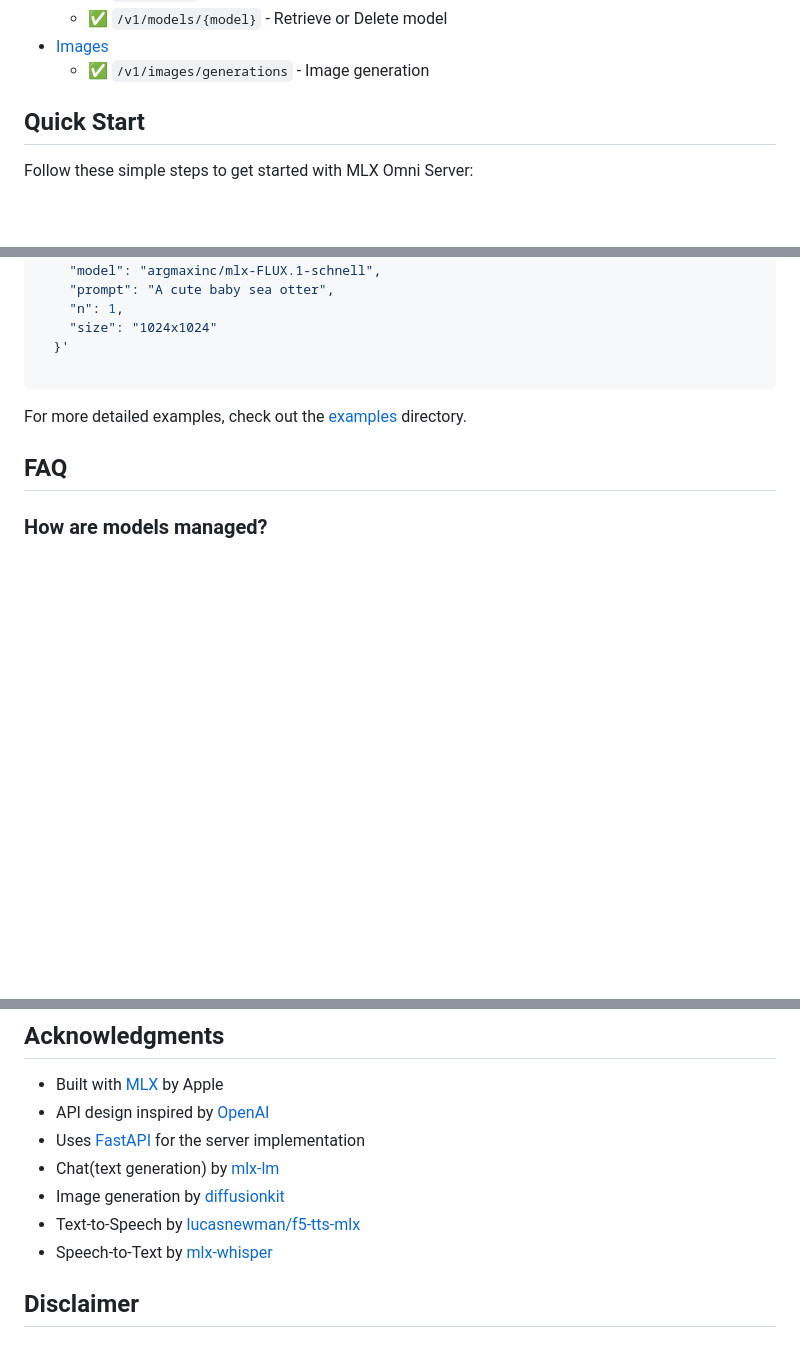
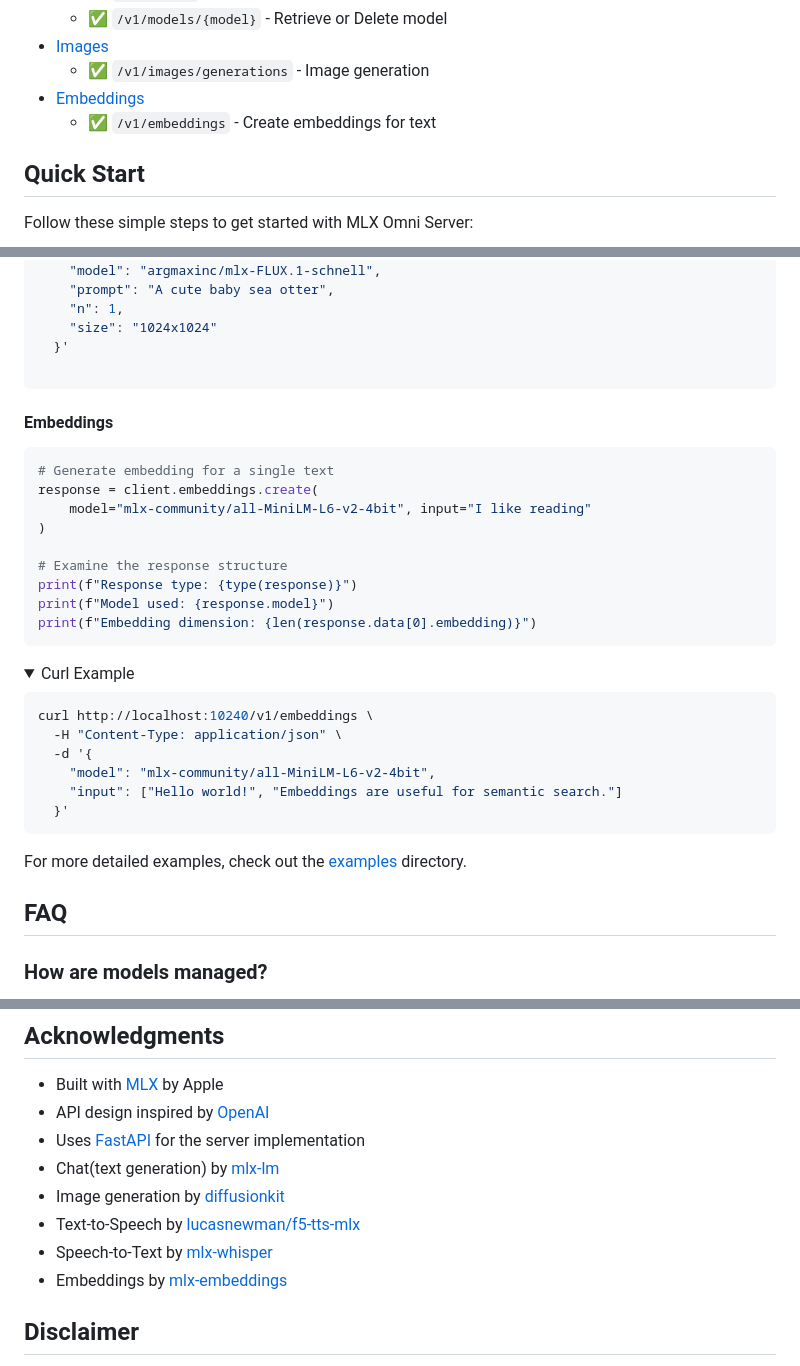
Before and after one commit to zhutao100/mlx-omni-server, a Markdown page: README.md, 3 parts joined by grey strips. GitHub-like rendering; folded sections open; blank space fills up the shorter version.

Commit message:
docs: add embeddings

````diff
--- a/README.md
+++ b/README.md
@@ -37,6 +37,8 @@ The server implements OpenAI-compatible endpoints:
     - ✅ `/v1/models/{model}` - Retrieve or Delete model
 - [Images](https://platform.openai.com/docs/api-reference/images)
     - ✅ `/v1/images/generations` - Image generation
+- [Embeddings](https://platform.openai.com/docs/api-reference/embeddings)
+    - ✅ `/v1/embeddings` - Create embeddings for text
 
 
 
@@ -284,6 +286,34 @@ curl http://localhost:10240/v1/images/generations \
 
 </details>
 
+#### Embeddings
+
+```python
+# Generate embedding for a single text
+response = client.embeddings.create(
+    model="mlx-community/all-MiniLM-L6-v2-4bit", input="I like reading"
+)
+
+# Examine the response structure
+print(f"Response type: {type(response)}")
+print(f"Model used: {response.model}")
+print(f"Embedding dimension: {len(response.data[0].embedding)}")
+```
+
+<details>
+<summary>Curl Example</summary>
+
+```shell
+curl http://localhost:10240/v1/embeddings \
+  -H "Content-Type: application/json" \
+  -d '{
+    "model": "mlx-community/all-MiniLM-L6-v2-4bit",
+    "input": ["Hello world!", "Embeddings are useful for semantic search."]
+  }'
+```
+
+</details>
+
 
 For more detailed examples, check out the [examples](examples) directory.
 
@@ -387,6 +417,7 @@ This project is licensed under the MIT License - see the [LICENSE](LICENSE) file
 - Image generation by [diffusionkit](https://github.com/argmaxinc/DiffusionKit)
 - Text-to-Speech by [lucasnewman/f5-tts-mlx](https://github.com/lucasnewman/f5-tts-mlx)
 - Speech-to-Text by [mlx-whisper](https://github.com/ml-explore/mlx-examples/blob/main/whisper/README.md)
+- Embeddings by [mlx-embeddings](https://github.com/Blaizzy/mlx-embeddings)
 
 ## Disclaimer
 
````
